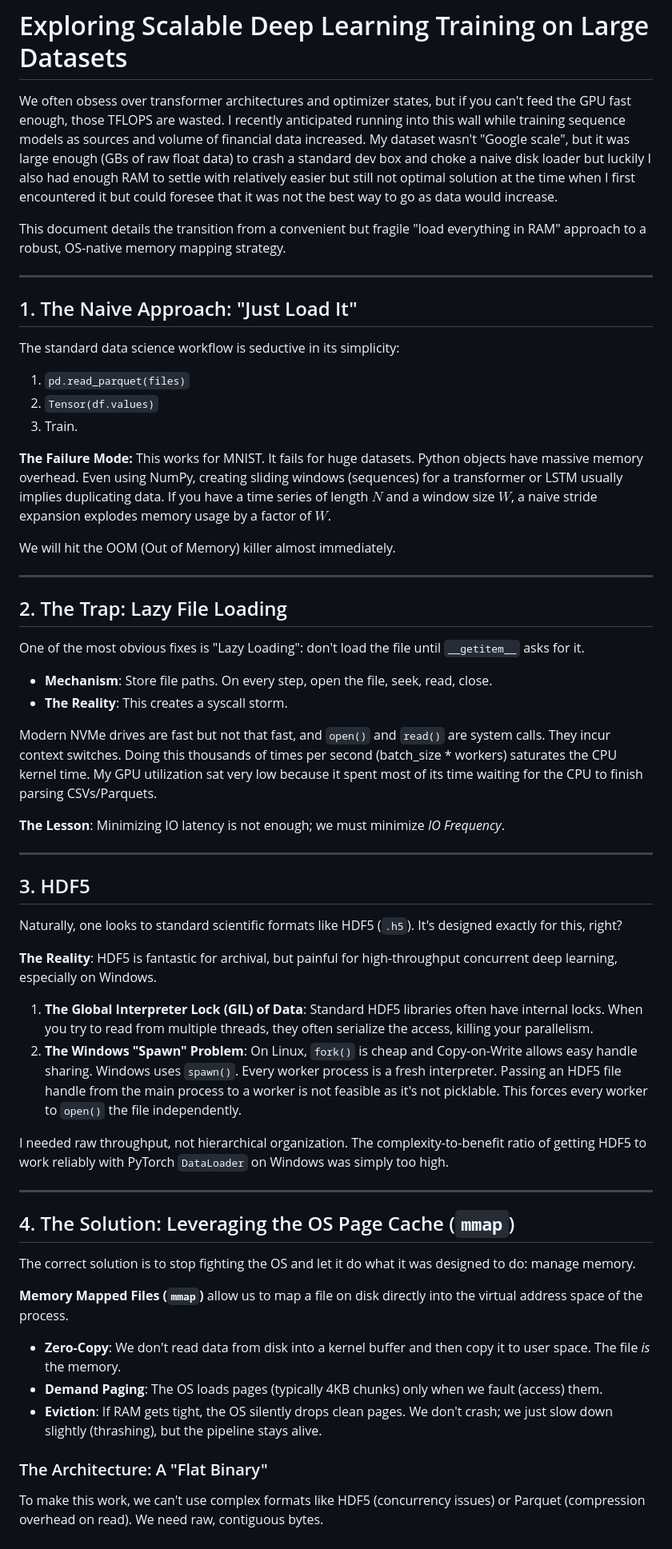
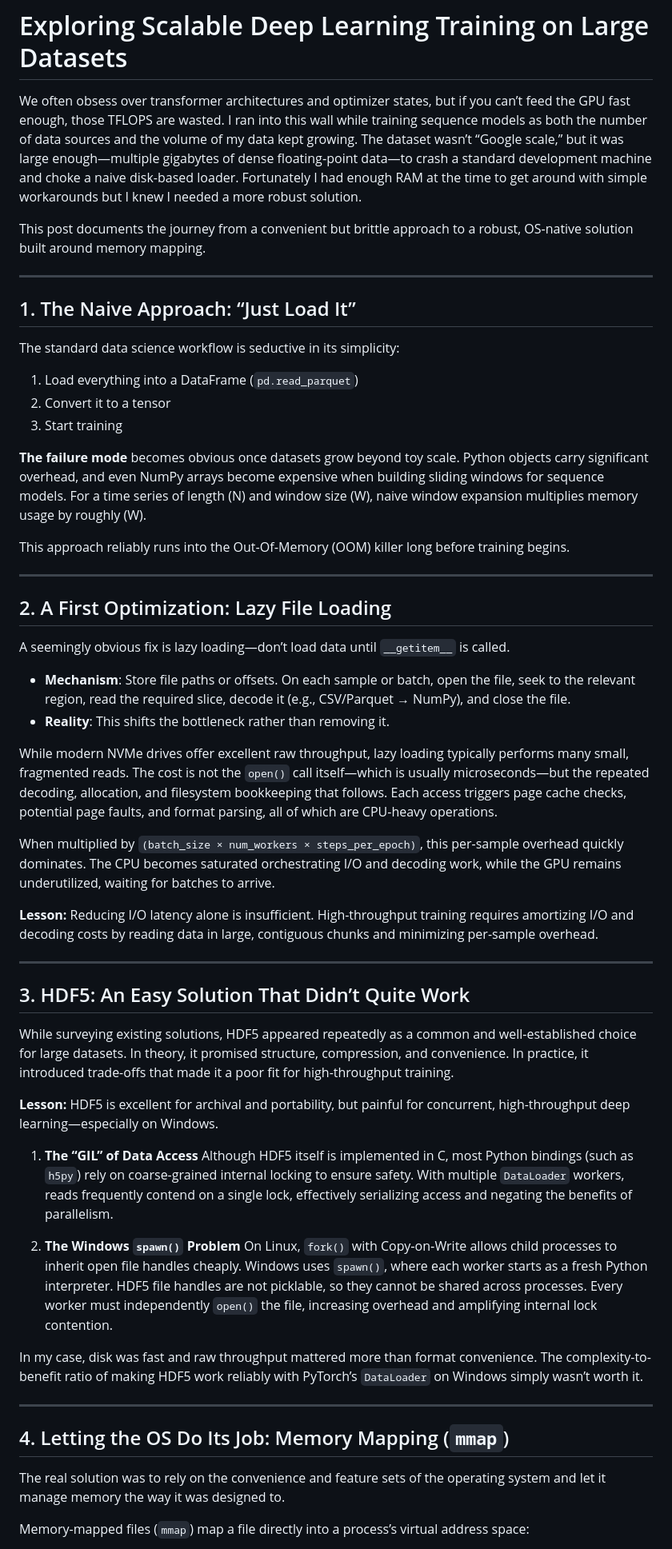
Before and after one commit to scaars10/scaars10.github.io, a Markdown page: posts/scalable-learning.md, the part around the change printed below. Shown: that part at 80% size. GitHub-like rendering.

```diff
--- a/posts/scalable-learning.md
+++ b/posts/scalable-learning.md
@@ -1,61 +1,60 @@
 # Exploring Scalable Deep Learning Training on Large Datasets
 
+We often obsess over transformer architectures and optimizer states, but if you can’t feed the GPU fast enough, those TFLOPS are wasted. I ran into this wall while training sequence models as both the number of data sources and the volume of my data kept growing. The dataset wasn’t “Google scale,” but it was large enough—multiple gigabytes of dense floating‑point data—to crash a standard development machine and choke a naive disk-based loader. Fortunately I had enough RAM at the time to get around with simple workarounds but I knew I needed a more robust solution.
 
 
-We often obsess over transformer architectures and optimizer states, but if you can't feed the GPU fast enough, those TFLOPS are wasted. I recently anticipated running into this wall while training sequence models as sources and volume of financial data increased. My dataset wasn't "Google scale", but it was large enough (GBs of raw float data) to crash a standard dev box and choke a naive disk loader but luckily I also had enough RAM to settle with relatively easier but still not optimal solution at the time when I first encountered it but could foresee that it was not the best way to go as data would increase.
-
-This document details the transition from a convenient but fragile "load everything in RAM" approach to a robust, OS-native memory mapping strategy.
+This post documents the journey from a convenient but brittle approach to a robust, OS-native solution built around memory mapping.
 
 ---
 
-## 1. The Naive Approach: "Just Load It"
+## 1. The Naive Approach: “Just Load It”
+
 The standard data science workflow is seductive in its simplicity:
-1. `pd.read_parquet(files)`
-2. `Tensor(df.values)`
-3. Train.
 
-**The Failure Mode:**
-This works for MNIST. It fails for huge datasets.
-Python objects have massive memory overhead. Even using NumPy, creating sliding windows (sequences) for a transformer or LSTM usually implies duplicating data. If you have a time series of length $N$ and a window size $W$, a naive stride expansion explodes memory usage by a factor of $W$.
+1. Load everything into a DataFrame (`pd.read_parquet`)
+2. Convert it to a tensor
+3. Start training
 
-We will hit the OOM (Out of Memory) killer almost immediately.
+**The failure mode** becomes obvious once datasets grow beyond toy scale. Python objects carry significant overhead, and even NumPy arrays become expensive when building sliding windows for sequence models. For a time series of length (N) and window size (W), naive window expansion multiplies memory usage by roughly (W).
+
+This approach reliably runs into the Out‑Of‑Memory (OOM) killer long before training begins.
 
 ---
 
-## 2. The Trap: Lazy File Loading
-One of the most obvious fixes is "Lazy Loading": don't load the file until `__getitem__` asks for it.
-*   **Mechanism**: Store file paths. On every step, open the file, seek, read, close.
-*   **The Reality**: This creates a syscall storm.
+## 2. A First Optimization: Lazy File Loading
 
-Modern NVMe drives are fast but not that fast, and `open()` and `read()` are system calls. They incur context switches. Doing this thousands of times per second (batch_size * workers) saturates the CPU kernel time. My GPU utilization sat very low because it spent most of its time waiting for the CPU to finish parsing CSVs/Parquets.
+A seemingly obvious fix is lazy loading—don’t load data until `__getitem__` is called.
 
-**The Lesson**: Minimizing IO latency is not enough; we must minimize *IO Frequency*.
+* **Mechanism**: Store file paths or offsets. On each sample or batch, open the file, seek to the relevant region, read the required slice, decode it (e.g., CSV/Parquet → NumPy), and close the file.
+* **Reality**: This shifts the bottleneck rather than removing it.
+
+While modern NVMe drives offer excellent raw throughput, lazy loading typically performs many small, fragmented reads. The cost is not the `open()` call itself—which is usually microseconds—but the repeated decoding, allocation, and filesystem bookkeeping that follows. Each access triggers page cache checks, potential page faults, and format parsing, all of which are CPU-heavy operations.
+
+When multiplied by `(batch_size × num_workers × steps_per_epoch)`, this per-sample overhead quickly dominates. The CPU becomes saturated orchestrating I/O and decoding work, while the GPU remains underutilized, waiting for batches to arrive.
+
+**Lesson:** Reducing I/O latency alone is insufficient. High-throughput training requires amortizing I/O and decoding costs by reading data in large, contiguous chunks and minimizing per-sample overhead.
 
 ---
 
+## 3. HDF5: An Easy Solution That Didn’t Quite Work
 
+While surveying existing solutions, HDF5 appeared repeatedly as a common and well-established choice for large datasets. In theory, it promised structure, compression, and convenience. In practice, it introduced trade-offs that made it a poor fit for high-throughput training.
 
-## 3. HDF5
-Naturally, one looks to standard scientific formats like HDF5 (`.h5`). It's designed exactly for this, right?
+**Lesson:** HDF5 is excellent for archival and portability, but painful for concurrent, high-throughput deep learning—especially on Windows.
 
-**The Reality**: HDF5 is fantastic for archival, but painful for high-throughput concurrent deep learning, especially on Windows.
+1. **The “GIL” of Data Access**
+   Although HDF5 itself is implemented in C, most Python bindings (such as `h5py`) rely on coarse-grained internal locking to ensure safety. With multiple `DataLoader` workers, reads frequently contend on a single lock, effectively serializing access and negating the benefits of parallelism.
 
-1.  **The Global Interpreter Lock (GIL) of Data**: Standard HDF5 libraries often have internal locks. When you try to read from multiple threads, they often serialize the access, killing your parallelism.
-2.  **The Windows "Spawn" Problem**: On Linux, `fork()` is cheap and Copy-on-Write allows easy handle sharing. Windows uses `spawn()`. Every worker process is a fresh interpreter. Passing an HDF5 file handle from the main process to a worker is not feasible as it's not picklable. This forces every worker to `open()` the file independently.
+2. **The Windows `spawn()` Problem**
+   On Linux, `fork()` with Copy‑on‑Write allows child processes to inherit open file handles cheaply. Windows uses `spawn()`, where each worker starts as a fresh Python interpreter. HDF5 file handles are not picklable, so they cannot be shared across processes. Every worker must independently `open()` the file, increasing overhead and amplifying internal lock contention.
 
-
-I needed raw throughput, not hierarchical organization. The complexity-to-benefit ratio of getting HDF5 to work reliably with PyTorch `DataLoader` on Windows was simply too high.
+In my case, disk was fast and raw throughput mattered more than format convenience. The complexity-to-benefit ratio of making HDF5 work reliably with PyTorch’s `DataLoader` on Windows simply wasn’t worth it.
 
 ---
 
-## 4. The Solution: Leveraging the OS Page Cache (`mmap`)
-The correct solution is to stop fighting the OS and let it do what it was designed to do: manage memory.
+## 4. Letting the OS Do Its Job: Memory Mapping (`mmap`)
 
-**Memory Mapped Files (`mmap`)** allow us to map a file on disk directly into the virtual address space of the process.
-*   **Zero-Copy**: We don't read data from disk into a kernel buffer and then copy it to user space. The file *is* the memory.
-*   **Demand Paging**: The OS loads pages (typically 4KB chunks) only when we fault (access) them.
-*   **Eviction**: If RAM gets tight, the OS silently drops clean pages. We don't crash; we just slow down slightly (thrashing), but the pipeline stays alive.
+The real solution was to rely on the convenience and feature sets of the operating system and let it manage memory the way it was designed to.
 
-### The Architecture: A "Flat Binary"
-To make this work, we can't use complex formats like HDF5 (concurrency issues) or Parquet (compression overhead on read). We need raw, contiguous bytes.
+Memory-mapped files (`mmap`) map a file directly into a process’s virtual address space:
 
```
Also changed, not shown: other parts of posts/scalable-learning.md (+40 -75 lines).
